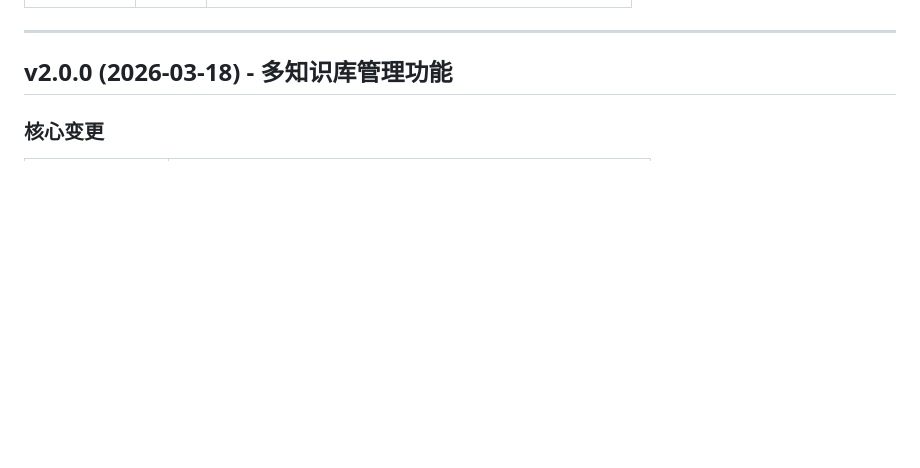
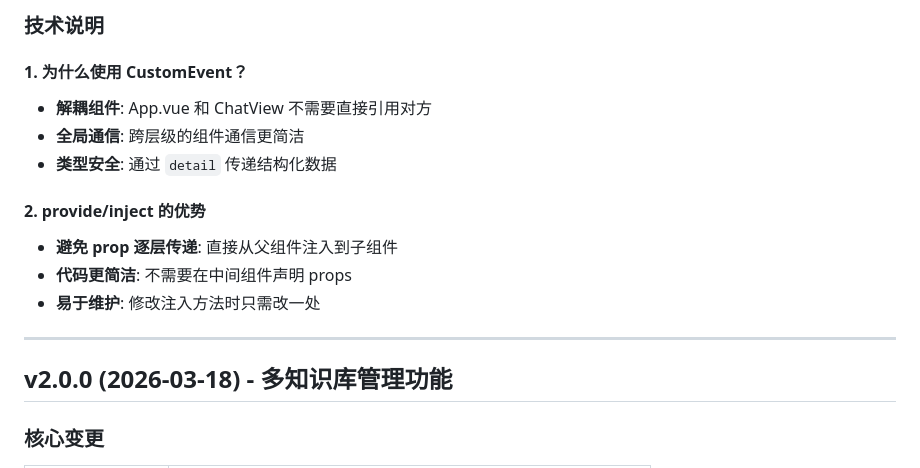
Before and after one commit to TomatoAiEgg/Ai-QA, a Markdown page: docs/项目记录.md, the part around one of its changes. Drawn GitHub-style; blank space fills up the shorter version.

```diff
--- a/docs/项目记录.md
+++ b/docs/项目记录.md
@@ -18,3 +175,16 @@
+### 技术说明
+
+#### 1. 为什么使用 CustomEvent？
+
+- **解耦组件**: App.vue 和 ChatView 不需要直接引用对方
+- **全局通信**: 跨层级的组件通信更简洁
+- **类型安全**: 通过 `detail` 传递结构化数据
+
+#### 2. provide/inject 的优势
+
+- **避免 prop 逐层传递**: 直接从父组件注入到子组件
+- **代码更简洁**: 不需要在中间组件声明 props
+- **易于维护**: 修改注入方法时只需改一处
 
 ---
 
```
Also changed, not shown: other parts of docs/项目记录.md (+159 -2 lines).
